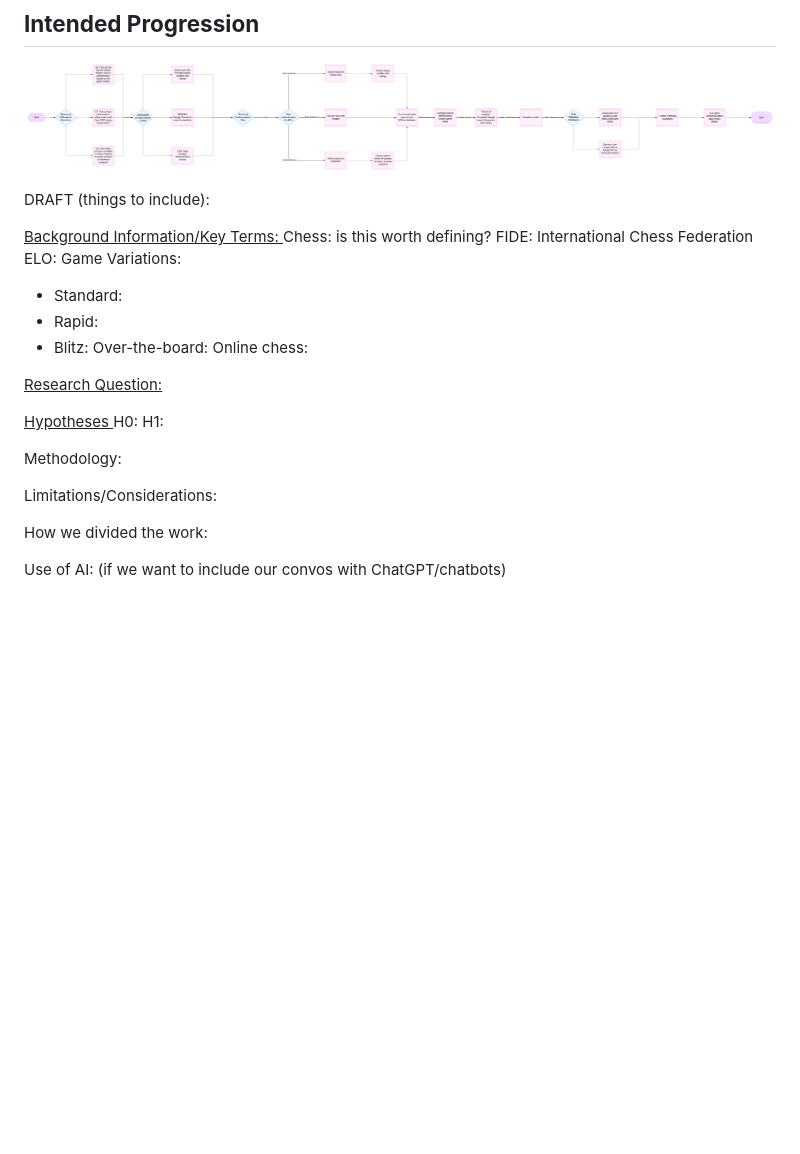
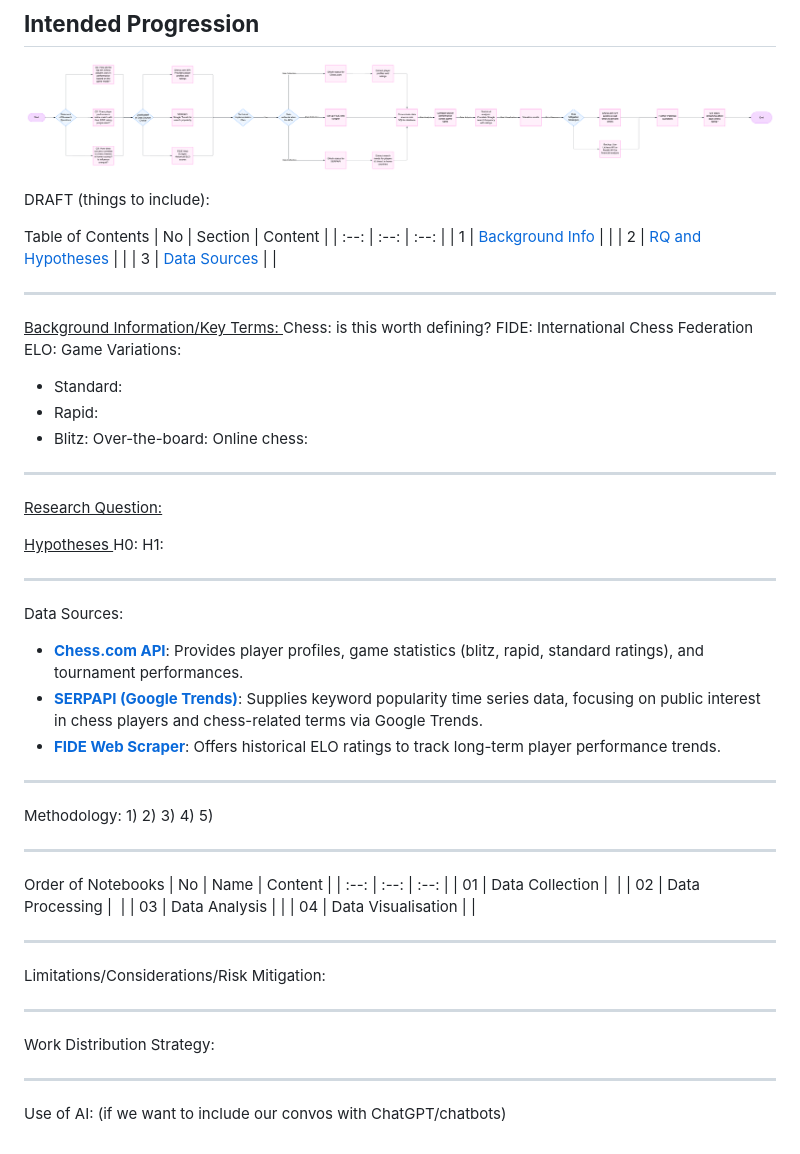
Before and after one commit to deyavuz/ds105a-chess-investigation, a Markdown page: README.md, the part around the change. GitHub-like rendering; blank space fills up the shorter version.

Commit message:
Add tables for order
Add tables for contents of README and order of notebooks

```diff
--- a/README.md
+++ b/README.md
@@ -78,6 +78,15 @@ This project analyzes the performance trends of the top ten chess players using
 
 DRAFT (things to include):
 
+Table of Contents
+| No | Section | Content |
+| :--: | :--: | :--: |
+| 1 | [Background Info]() |  |
+| 2 | [RQ and Hypotheses]() |  |
+| 3 | [Data Sources]() |  |
+
+---
+
 <u> Background Information/Key Terms: </u>
 Chess: is this worth defining?
 FIDE: International Chess Federation
@@ -89,16 +98,48 @@ Game Variations:
 Over-the-board:
 Online chess:
 
+---
+
 <u> Research Question: </u>
 
 <u> Hypotheses </u>
 H0:
 H1:
 
+---
+
+Data Sources:
+- **[Chess.com API](https://www.chess.com/news/view/published-data-api)**: Provides player profiles, game statistics (blitz, rapid, standard ratings), and tournament performances.
+- **[SERPAPI (Google Trends)](https://serpapi.com/dashboard)**: Supplies keyword popularity time series data, focusing on public interest in chess players and chess-related terms via Google Trends.
+- **[FIDE Web Scraper](https://github.com/xRuiAlves/fide-ratings-scraper/tree/master#api-documentation)**: Offers historical ELO ratings to track long-term player performance trends.
+
+---
+
 Methodology:
+1)
+2)
+3)
+4)
+5)
 
-Limitations/Considerations:
+---
 
-How we divided the work:
+Order of Notebooks
+| No | Name | Content |
+| :--: | :--: | :--: |
+| 01 | Data Collection |  |
+| 02 | Data Processing |  |
+| 03 | Data Analysis |  |
+| 04 | Data Visualisation |  |
+
+---
+
+Limitations/Considerations/Risk Mitigation:
+
+---
+
+Work Distribution Strategy:
+
+---
 
 Use of AI: (if we want to include our convos with ChatGPT/chatbots)
```
